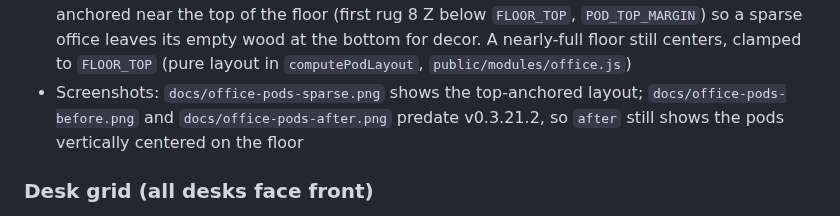
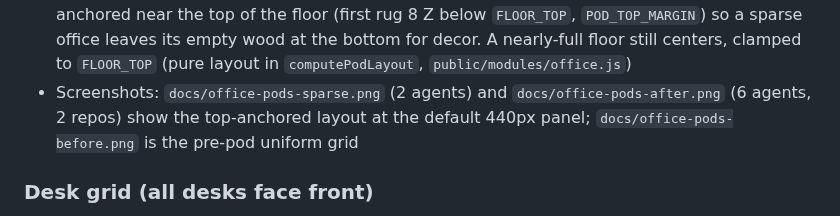
Before and after one commit to bill10/agent-007, a Markdown page: DESIGN.md, the part around the change. GitHub-like rendering.

Commit message:
docs: recapture the six-agent office screenshot, rename the grid layout test
Co-Authored-By: Claude Fable 5.1 <noreply@anthropic.com>
Claude-Session: https://claude.ai/code/session_01Lhb1mfFY8BvqTdCXgw6BQL

```diff
--- a/DESIGN.md
+++ b/DESIGN.md
@@ -192,9 +192,10 @@ lays out against a 0x0 room.
   `FLOOR_TOP`, `POD_TOP_MARGIN`) so a sparse office leaves its empty wood at
   the bottom for decor. A nearly-full floor still centers, clamped to
   `FLOOR_TOP` (pure layout in `computePodLayout`, `public/modules/office.js`)
-- Screenshots: `docs/office-pods-sparse.png` shows the top-anchored layout;
-  `docs/office-pods-before.png` and `docs/office-pods-after.png` predate
-  v0.3.21.2, so `after` still shows the pods vertically centered on the floor
+- Screenshots: `docs/office-pods-sparse.png` (2 agents) and
+  `docs/office-pods-after.png` (6 agents, 2 repos) show the top-anchored
+  layout at the default 440px panel; `docs/office-pods-before.png` is the
+  pre-pod uniform grid
 
 ### Desk grid (all desks face front)
 - Within a pod, desks sit in a plain classroom grid, every one in the default
```
Also changed, not shown: docs/office-pods-after.png, 1 other file.
